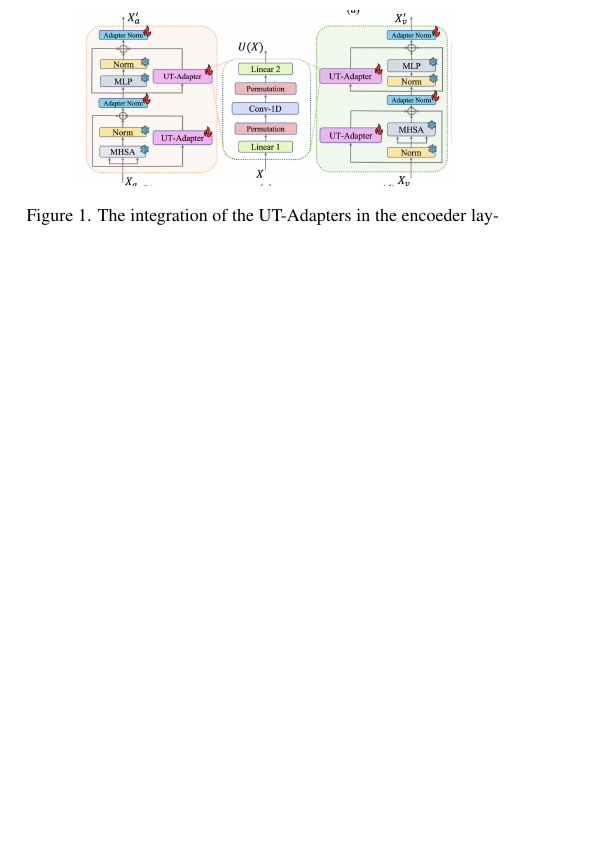
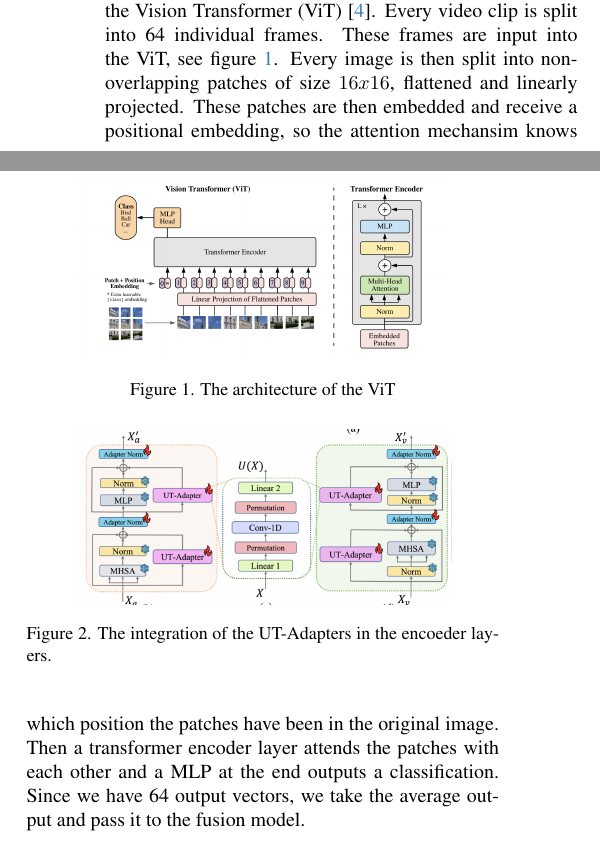
Before and after one commit to MaxFstl/M2D2_Multimodal_Deception_Detection, a LaTeX paper (report/main.tex, which reads report/methodology.tex): part of one column of page 1 of 4 before the commit and two parts of the columns of page 1 of 4 after it, the two joined at a grey line, cut at the place of the change, the shorter picture padded with empty space. Compiled offline with pdfLaTeX.

Commit message:
added ViT

```diff
--- a/report/methodology.tex
+++ b/report/methodology.tex
@@ -14,6 +14,19 @@ We build a new modality into the system. We synthesise text from the audio data
 
 \subsection{The Vision Transformer}
 For the feature generation of the visiual branch, we use the Vision Transformer (ViT) \cite{DBLP:journals/corr/abs-2010-11929}.
+Every video clip is split into 64 individual frames. These frames are input into the ViT, see figure \ref{fig:ViT}.
+Every image is then split into non-overlapping patches of size $16x16$, flattened and linearly projected.
+These patches are then embedded and receive a positional embedding, so the attention mechansim knows which position
+the patches have been in the original image. Then a transformer encoder layer attends the patches with each other and a MLP
+at the end outputs a classification. Since we have 64 output vectors, we take the average output and pass it to the fusion model.
+
+\begin{figure}[t]
+  \centering
+   \includegraphics[width=0.8\linewidth]{images/ViT.png}
+   \caption{The architecture of the ViT}
+   \label{fig:ViT}
+\end{figure}
+
 
 \subsection{Uniform Temporal Adapters (UT-Adapters)}
 To avoid the heavy computational cost of retraining massive audio, visual and language models, the base weights of the encoders are completely frozen.
```
Also changed, not shown: report/images/ViT.png (added), report/main.pdf.
